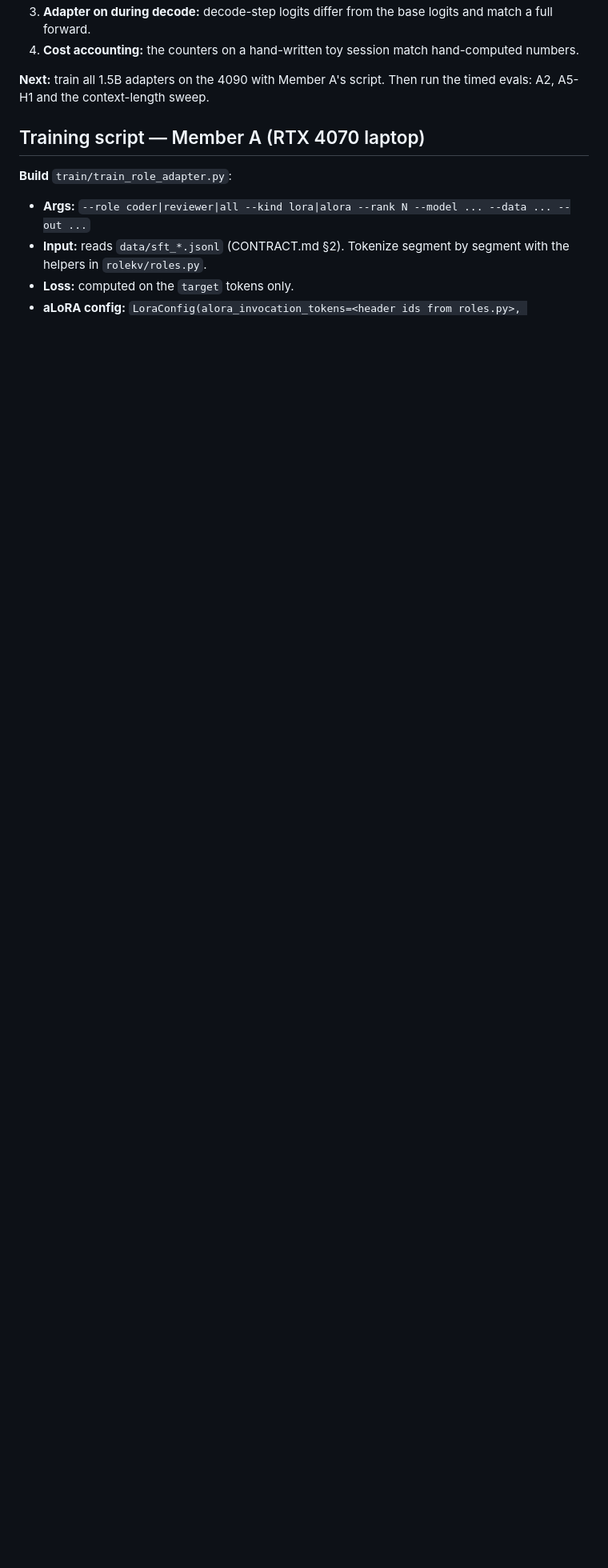
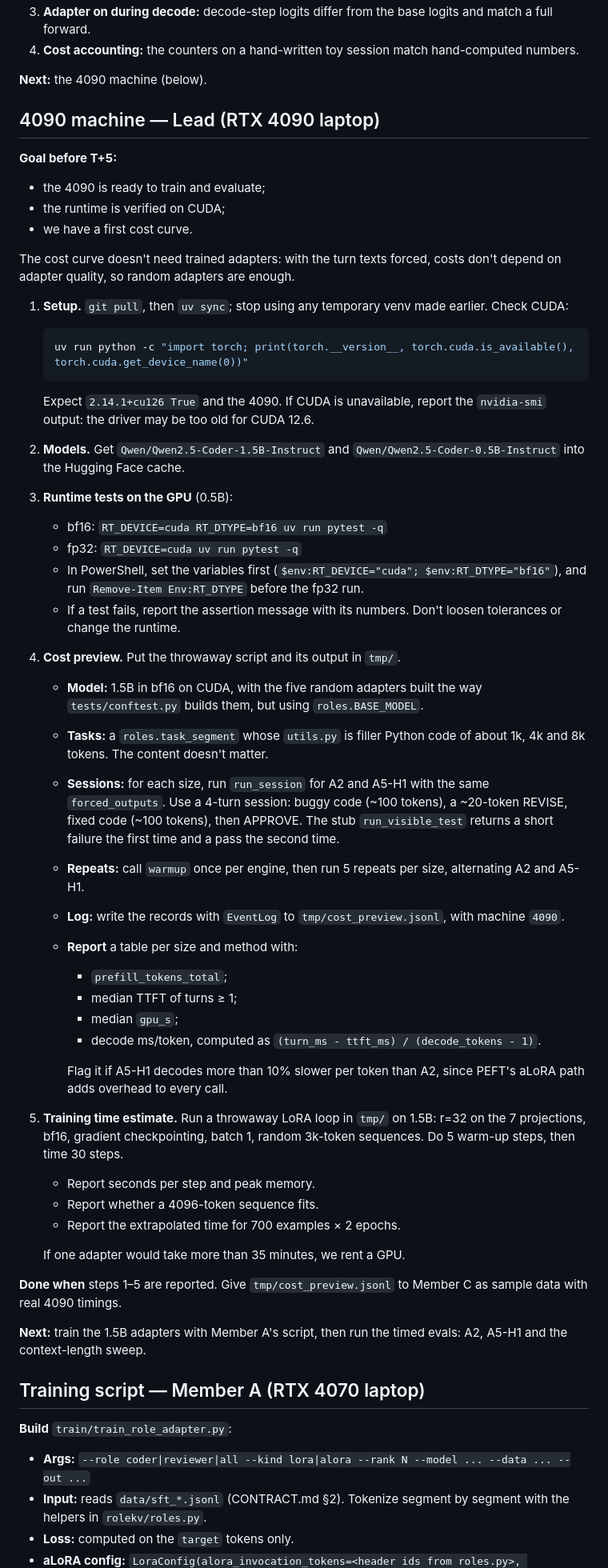
Before and after one commit to Yinghao-Guan/ai-hackathon-26, a Markdown page: docs/TRACKS.md, the part around one of its changes. Shown at 80% size. Drawn GitHub-style; blank space fills up the shorter version.

````diff
--- a/docs/TRACKS.md
+++ b/docs/TRACKS.md
@@ -39,8 +40,64 @@
 3. **Adapter on during decode:** decode-step logits differ from the base logits and match a full forward.
 4. **Cost accounting:** the counters on a hand-written toy session match hand-computed numbers.
 
-**Next:** train all 1.5B adapters on the 4090 with Member A's script. Then run the timed evals: A2, A5-H1 and
-the context-length sweep.
+**Next:** the 4090 machine (below).
+
+## 4090 machine — Lead (RTX 4090 laptop)
+
+**Goal before T+5:**
+- the 4090 is ready to train and evaluate;
+- the runtime is verified on CUDA;
+- we have a first cost curve.
+
+The cost curve doesn't need trained adapters: with the turn texts forced, costs don't depend on adapter quality,
+so random adapters are enough.
+
+1. **Setup.** `git pull`, then `uv sync`; stop using any temporary venv made earlier. Check CUDA:
+   ```bash
+   uv run python -c "import torch; print(torch.__version__, torch.cuda.is_available(), torch.cuda.get_device_name(0))"
+   ```
+   Expect `2.14.1+cu126 True` and the 4090. If CUDA is unavailable, report the `nvidia-smi` output: the driver
+   may be too old for CUDA 12.6.
+2. **Models.** Get `Qwen/Qwen2.5-Coder-1.5B-Instruct` and `Qwen/Qwen2.5-Coder-0.5B-Instruct` into the Hugging
+   Face cache.
+3. **Runtime tests on the GPU** (0.5B):
+   - bf16: `RT_DEVICE=cuda RT_DTYPE=bf16 uv run pytest -q`
+   - fp32: `RT_DEVICE=cuda uv run pytest -q`
+   - In PowerShell, set the variables first (`$env:RT_DEVICE="cuda"; $env:RT_DTYPE="bf16"`), and run
+     `Remove-Item Env:RT_DTYPE` before the fp32 run.
+   - If a test fails, report the assertion message with its numbers. Don't loosen tolerances or change the
+     runtime.
+4. **Cost preview.** Put the throwaway script and its output in `tmp/`.
+   - **Model:** 1.5B in bf16 on CUDA, with the five random adapters built the way `tests/conftest.py` builds
+     them, but using `roles.BASE_MODEL`.
+   - **Tasks:** a `roles.task_segment` whose `utils.py` is filler Python code of about 1k, 4k and 8k tokens.
+     The content doesn't matter.
+   - **Sessions:** for each size, run `run_session` for A2 and A5-H1 with the same `forced_outputs`. Use a
+     4-turn session: buggy code (~100 tokens), a ~20-token REVISE, fixed code (~100 tokens), then APPROVE.
+     The stub `run_visible_test` returns a short failure the first time and a pass the second time.
+   - **Repeats:** call `warmup` once per engine, then run 5 repeats per size, alternating A2 and A5-H1.
+   - **Log:** write the records with `EventLog` to `tmp/cost_preview.jsonl`, with machine `4090`.
+   - **Report** a table per size and method with:
+     - `prefill_tokens_total`;
+     - median TTFT of turns ≥ 1;
+     - median `gpu_s`;
+     - decode ms/token, computed as `(turn_ms - ttft_ms) / (decode_tokens - 1)`.
+
+     Flag it if A5-H1 decodes more than 10% slower per token than A2, since PEFT's aLoRA path adds overhead to
+     every call.
+5. **Training time estimate.** Run a throwaway LoRA loop in `tmp/` on 1.5B: r=32 on the 7 projections, bf16,
+   gradient checkpointing, batch 1, random 3k-token sequences. Do 5 warm-up steps, then time 30 steps.
+   - Report seconds per step and peak memory.
+   - Report whether a 4096-token sequence fits.
+   - Report the extrapolated time for 700 examples × 2 epochs.
+
+   If one adapter would take more than 35 minutes, we rent a GPU.
+
+**Done when** steps 1–5 are reported. Give `tmp/cost_preview.jsonl` to Member C as sample data with real 4090
+timings.
+
+**Next:** train the 1.5B adapters with Member A's script, then run the timed evals: A2, A5-H1 and the
+context-length sweep.
 
 ## Training script — Member A (RTX 4070 laptop)
 
````
Also changed, not shown: other parts of docs/TRACKS.md (+1 -0 lines), docs/PLAN.md (+6 -4 lines), docs/STATUS.md (added, +80 -0 lines).
